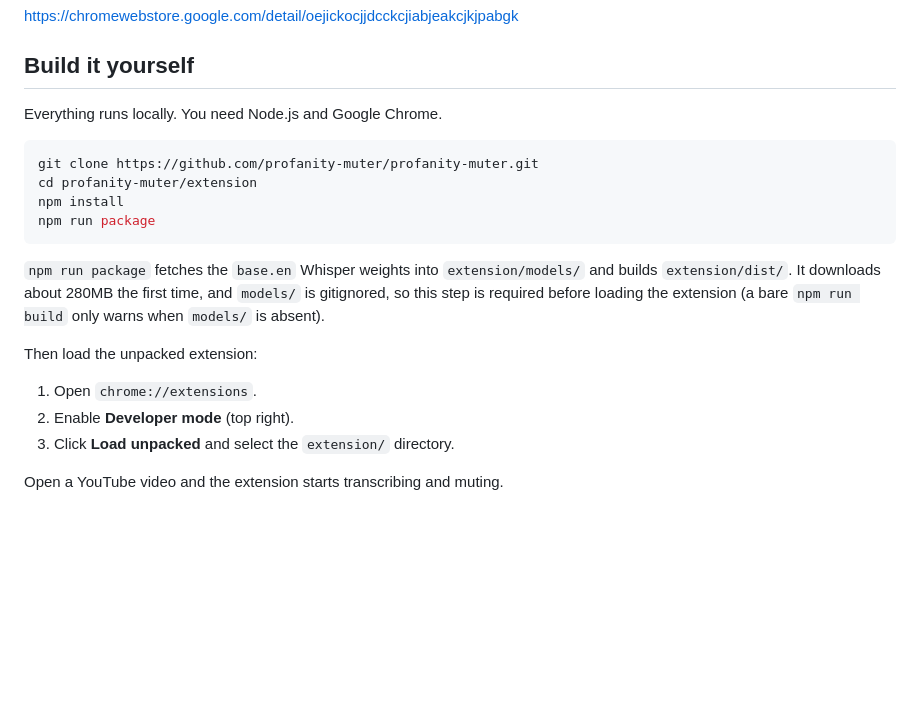
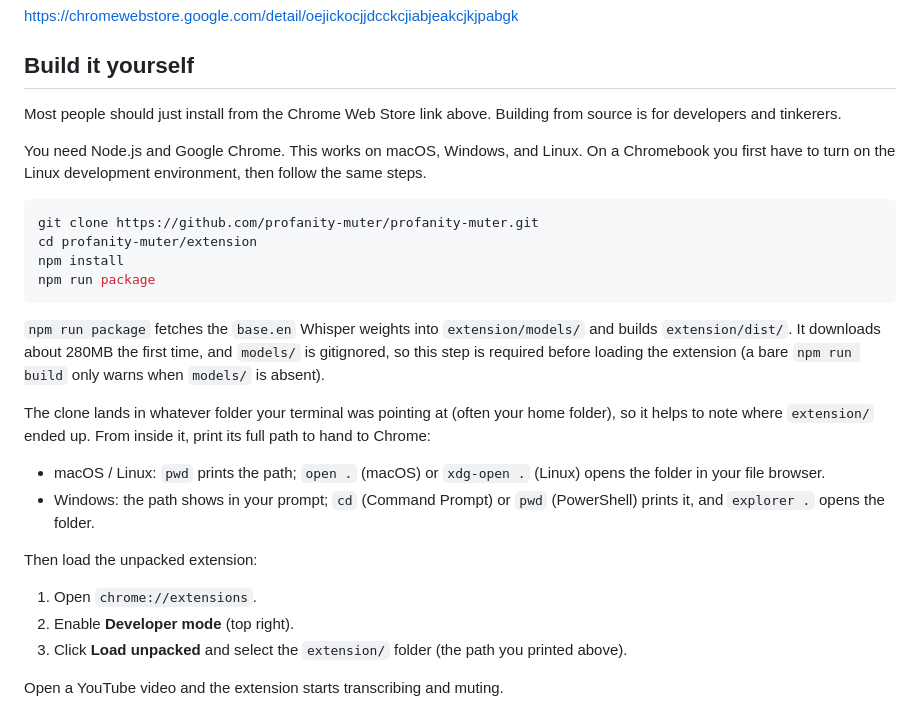
Before and after one commit to profanity-muter/profanity-muter, a Markdown page: README.md, the part around the change. Rendered like a GitHub page; blank space fills up the shorter version.

Commit message:
readme: clarify where the extension/ folder lands + note macOS/Windows/Linux/Chromebook support
Add pwd/open (and Windows/Linux equivalents) so people can find the path
to give Chrome's Load unpacked, and state which platforms the build runs on.

````diff
--- a/README.md
+++ b/README.md
@@ -36,7 +36,12 @@ https://chromewebstore.google.com/detail/oejickocjjdcckcjiabjeakcjkjpabgk
 
 ## Build it yourself
 
-Everything runs locally. You need Node.js and Google Chrome.
+Most people should just install from the Chrome Web Store link above. Building
+from source is for developers and tinkerers.
+
+You need Node.js and Google Chrome. This works on macOS, Windows, and Linux.
+On a Chromebook you first have to turn on the Linux development environment,
+then follow the same steps.
 
 ```sh
 git clone https://github.com/profanity-muter/profanity-muter.git
@@ -50,11 +55,21 @@ and builds `extension/dist/`. It downloads about 280MB the first time, and
 `models/` is gitignored, so this step is required before loading the extension
 (a bare `npm run build` only warns when `models/` is absent).
 
+The clone lands in whatever folder your terminal was pointing at (often your
+home folder), so it helps to note where `extension/` ended up. From inside it,
+print its full path to hand to Chrome:
+
+- macOS / Linux: `pwd` prints the path; `open .` (macOS) or `xdg-open .`
+  (Linux) opens the folder in your file browser.
+- Windows: the path shows in your prompt; `cd` (Command Prompt) or `pwd`
+  (PowerShell) prints it, and `explorer .` opens the folder.
+
 Then load the unpacked extension:
 
 1. Open `chrome://extensions`.
 2. Enable **Developer mode** (top right).
-3. Click **Load unpacked** and select the `extension/` directory.
+3. Click **Load unpacked** and select the `extension/` folder (the path you
+   printed above).
 
 Open a YouTube video and the extension starts transcribing and muting.
 
````
